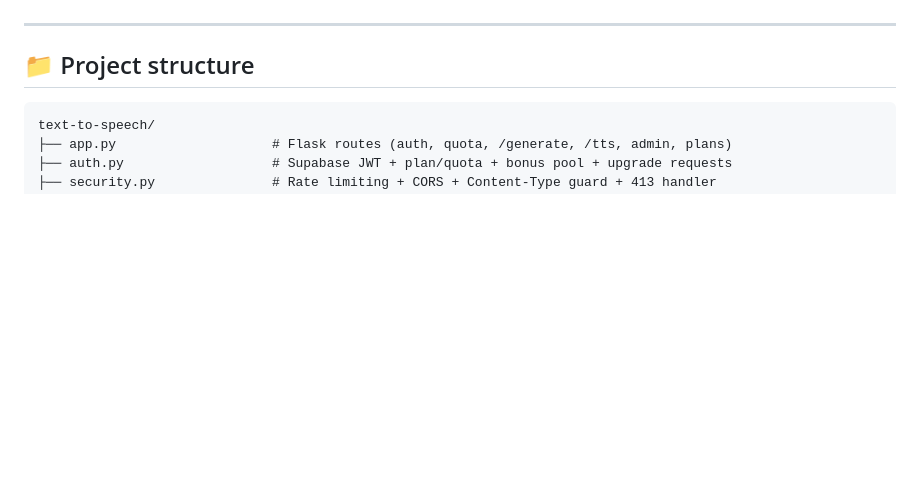
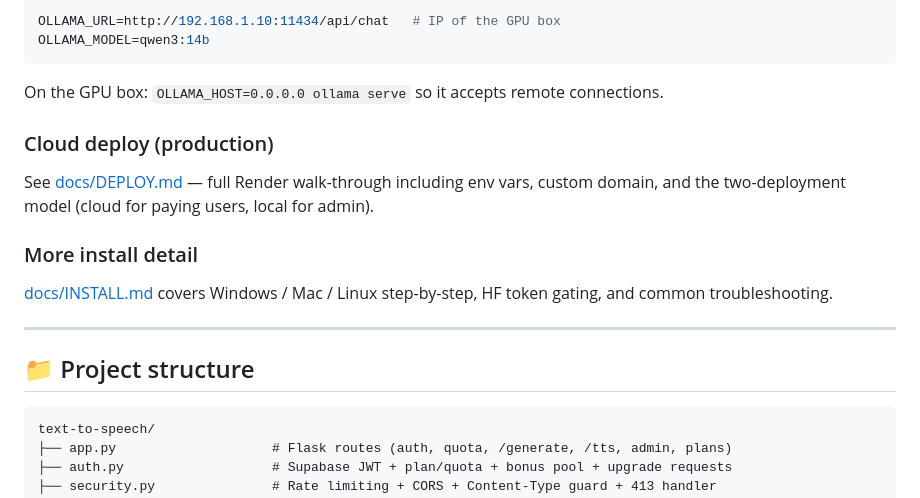
Before and after one commit to saurabhrathi00/text-to-speech, a Markdown page: README.md, the part around one of its changes. Rendered like a GitHub page; blank space fills up the shorter version.

````diff
--- a/README.md
+++ b/README.md
@@ -167,3 +190,15 @@ Open the URL → "Continue with Google" → generate your first audio.
+```env
+OLLAMA_URL=http://192.168.1.10:11434/api/chat   # IP of the GPU box
+OLLAMA_MODEL=qwen3:14b
+```
+
+On the GPU box: `OLLAMA_HOST=0.0.0.0 ollama serve` so it accepts remote connections.
+
+### Cloud deploy (production)
+See [docs/DEPLOY.md](docs/DEPLOY.md) — full Render walk-through including env vars, custom domain, and the two-deployment model (cloud for paying users, local for admin).
+
+### More install detail
+[docs/INSTALL.md](docs/INSTALL.md) covers Windows / Mac / Linux step-by-step, HF token gating, and common troubleshooting.
 
 ---
 
````
Also changed, not shown: other parts of README.md (+49 -26 lines).
